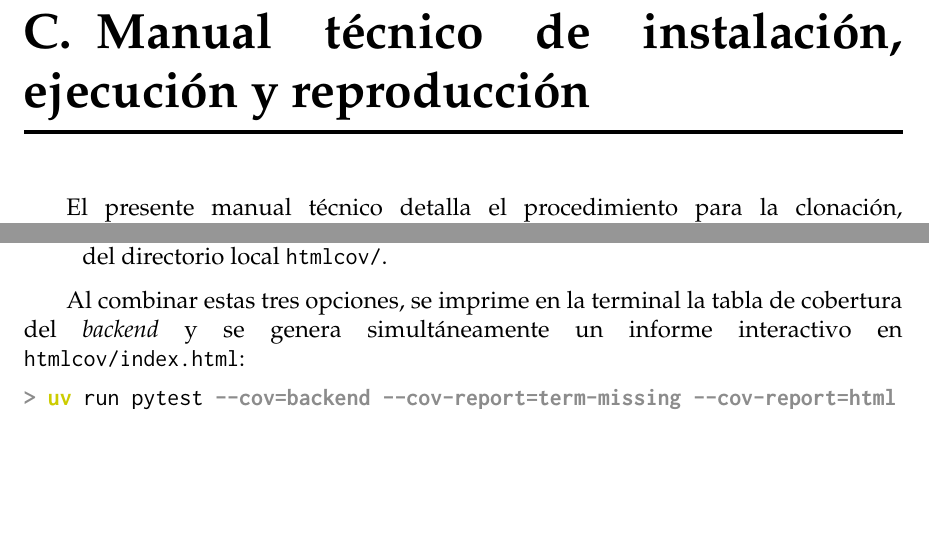
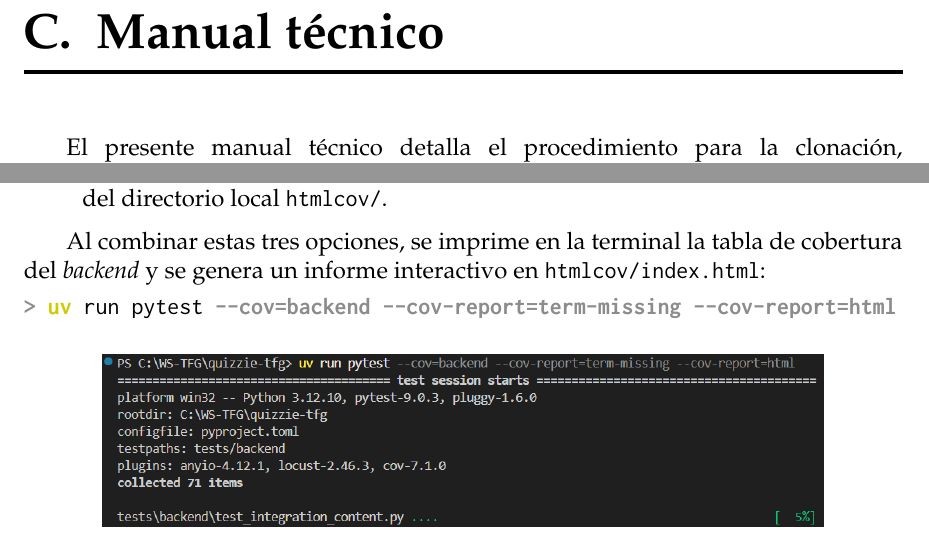
Before and after one commit to frangago71/quizzie-TFG, a LaTeX thesis (thesis/memoria.tex, which reads thesis/sections/99_Manual_tecnico.tex): two parts of pages 169 and 172 of 194 before the commit and two parts of pages 169 and 172 of 193 after it, joined at a grey line, cut so that both start at the same text. Compiled offline with pdfLaTeX.

Commit message:
docs: improve technical appendix

```diff
--- a/thesis/sections/99_Manual_tecnico.tex
+++ b/thesis/sections/99_Manual_tecnico.tex
@@ -1,6 +1,6 @@
 \begin{appendices}
 
-\chapter{Manual técnico de instalación, ejecución y reproducción}\label{anexo:manual_tecnico}
+\chapter{Manual técnico}\label{anexo:manual_tecnico}
 
 El presente manual técnico detalla el procedimiento para la clonación, configuración de dependencias, puesta en marcha del entorno de desarrollo local y reproducción íntegra de la batería de pruebas y análisis de rendimiento del sistema.
 
@@ -127,7 +127,7 @@ Para auditar la cobertura de código y generar reportes adicionales, se pueden c
     \item \texttt{--cov-report=html}: Genera un informe visual interactivo estructurado dentro del directorio local \texttt{htmlcov/}.
 \end{itemize}
 
-Al combinar estas tres opciones, se imprime en la terminal la tabla de cobertura del \textit{backend} y se genera simultáneamente un informe interactivo en \texttt{htmlcov/index.html}:
+Al combinar estas tres opciones, se imprime en la terminal la tabla de cobertura del \textit{backend} y se genera un informe interactivo en \texttt{htmlcov/index.html}:
 
 \begin{lstlisting}
 (*@\cliPrompt@*) (*@\bashYellow{uv}@*) run pytest (*@\bashGrey{--cov=backend --cov-report=term-missing --cov-report=html}@*)
```
Also changed, not shown: thesis/sections/99_Manual_tecnico.tex (4 more changed lines).
